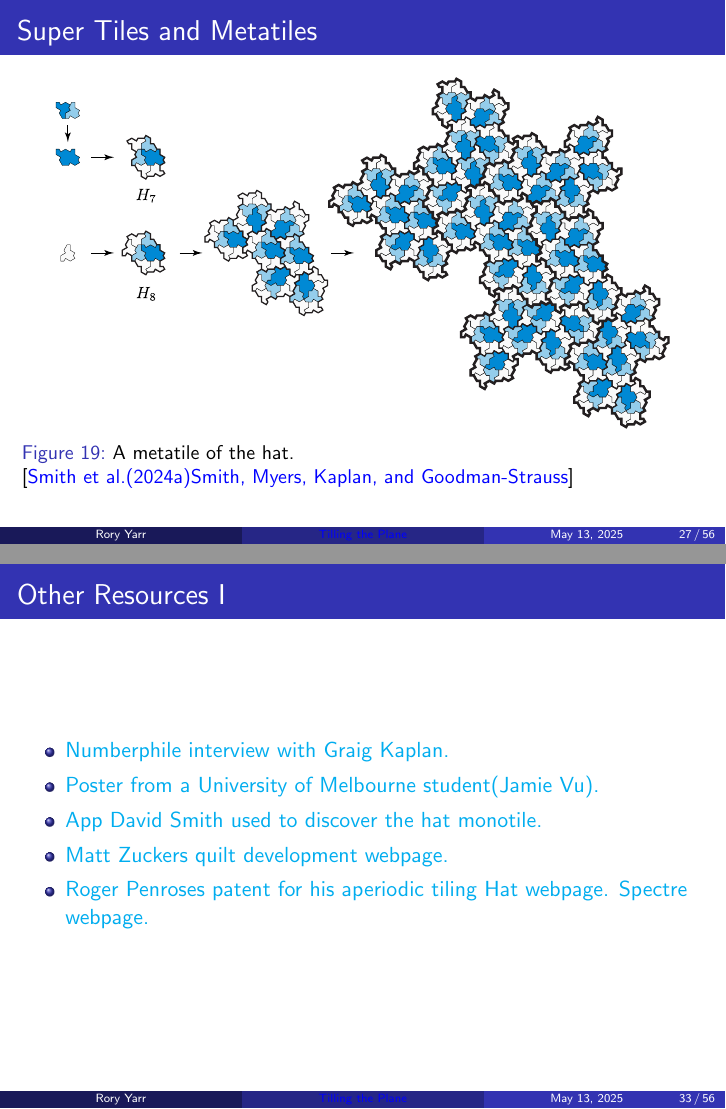
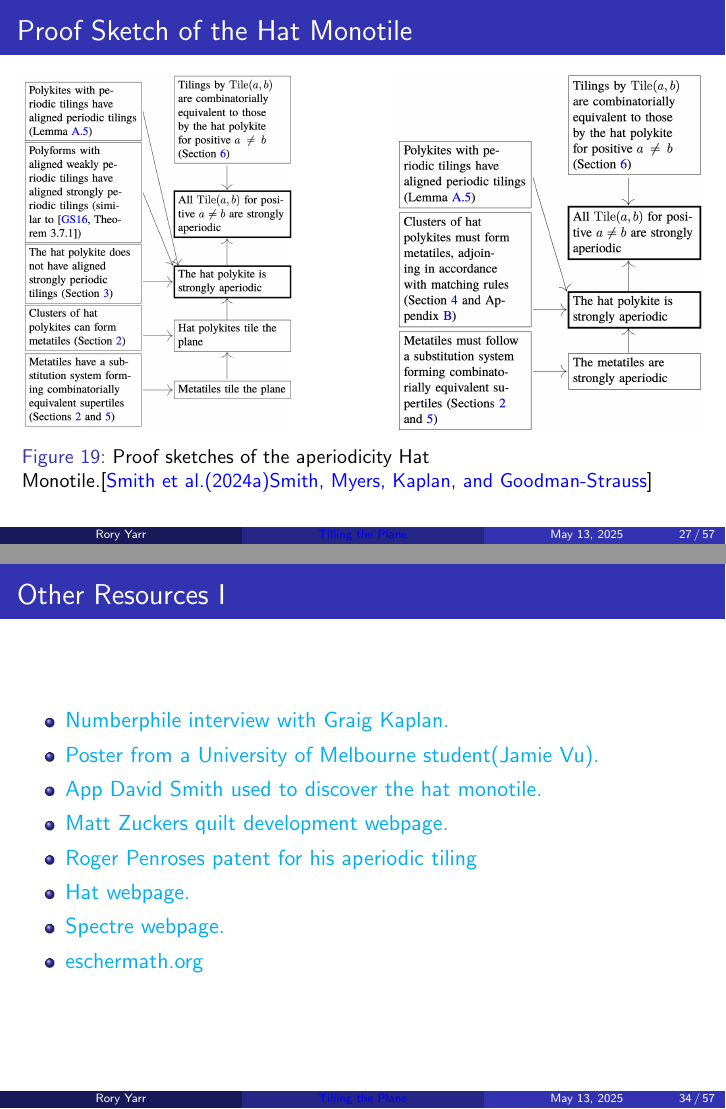
Before and after one commit to roryyarr/Rory-Tilling-Presentation, LaTeX slides (presentation.tex): pages 27 and 33 of 56 before the commit and pages 27 and 34 of 57 after it, joined at a grey line. Compiled offline with pdfLaTeX.

Commit message:
Another revision

```diff
--- a/presentation.tex
+++ b/presentation.tex
@@ -455,9 +455,21 @@
     \end{figure}
 \end{frame}
 
-% \begin{frame}{Proof sketch}
-
-% \end{frame}
+\begin{frame}{Proof Sketch of the Hat Monotile}
+    \begin{figure}
+        \centering
+        \begin{minipage}{0.4\textwidth}
+            \includegraphics[width=\linewidth]{images/proof1.png}
+            % \caption*{First proof sketch}
+        \end{minipage}\hfill
+        \begin{minipage}{0.45\textwidth}
+            \includegraphics[width=\linewidth]{images/proof2.png}
+            % \caption*{Second proof sketch}
+        \end{minipage}
+        \caption{Proof sketches of the aperiodicity Hat Monotile.\cite{Smith_2024}}
+        \label{fig:enter-label}
+    \end{figure}
+\end{frame}
 
 \begin{frame}{Super Tiles and Metatiles}
     \begin{figure}
@@ -526,8 +538,9 @@
         \item \href{https://cs.uwaterloo.ca/~csk/spectre/app.html}{App David Smith used to discover the hat monotile.}
         \item \href{https://mzucker.github.io/2022/11/13/penrose-tiling-quilt.html}{Matt Zuckers quilt development webpage.}
         \item \href{https://patentimages.storage.googleapis.com/f2/9b/08/1b79cb4e4c0f3f/US4133152.pdf}{Roger Penroses patent for his aperiodic tiling}
-        \href{https://cs.uwaterloo.ca/~csk/hat/}{Hat webpage.}
-        \href{https://cs.uwaterloo.ca/~csk/spectre/}{Spectre webpage.}
+        \item \href{https://cs.uwaterloo.ca/~csk/hat/}{Hat webpage.}
+        \item \href{https://cs.uwaterloo.ca/~csk/spectre/}{Spectre webpage.}
+        \item \href{https://eschermath.org/wiki/Wallpaper_Patterns.html}{eschermath.org}
     \end{itemize}
 \end{frame}
 
```
Also changed, not shown: Rory_Tilling_Presentation.pdf (deleted), images/proof1.png (added), images/proof2.png (added), rory-tilling-presentation.pdf (added).
